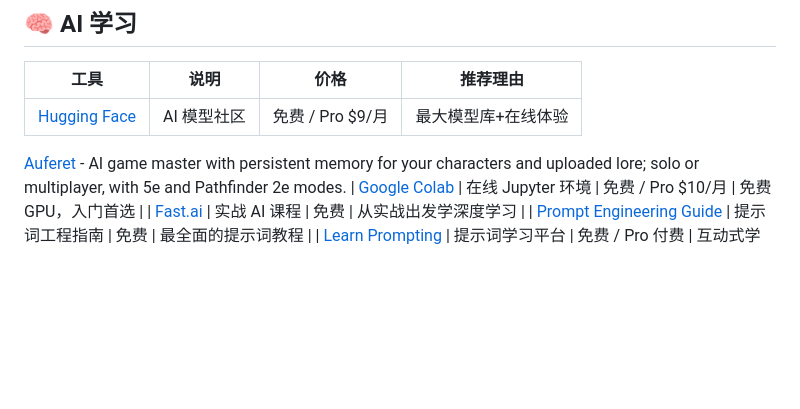
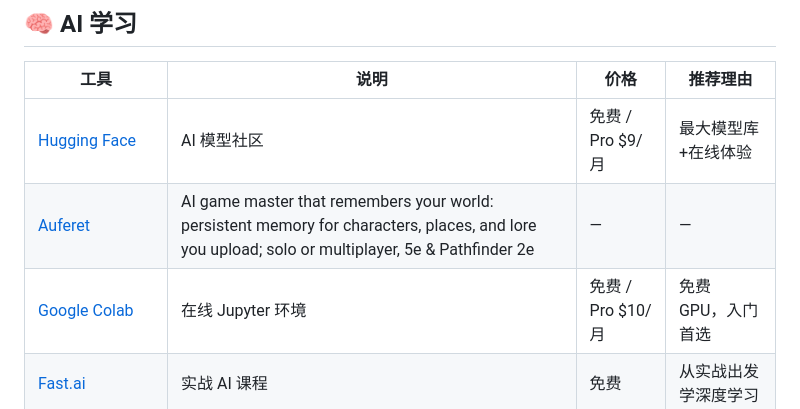
Before and after one commit to yuanlaiai/awesome-ai-tools, a Markdown page: README.md, the part around the change. GitHub-like rendering; blank space fills up the shorter version.

Commit message:
Fix Auferet entry: match table format

```diff
--- a/README.md
+++ b/README.md
@@ -107,7 +107,7 @@
 | 工具 | 说明 | 价格 | 推荐理由 |
 |------|------|------|----------|
 | [Hugging Face](https://huggingface.co) | AI 模型社区 | 免费 / Pro $9/月 | 最大模型库+在线体验 |
-[Auferet](https://auferet.com) - AI game master with persistent memory for your characters and uploaded lore; solo or multiplayer, with 5e and Pathfinder 2e modes.
+| [Auferet](https://auferet.com) | AI game master that remembers your world: persistent memory for characters, places, and lore you upload; solo or multiplayer, 5e & Pathfinder 2e | — | — |
 | [Google Colab](https://colab.research.google.com) | 在线 Jupyter 环境 | 免费 / Pro $10/月 | 免费 GPU，入门首选 |
 | [Fast.ai](https://www.fast.ai) | 实战 AI 课程 | 免费 | 从实战出发学深度学习 |
 | [Prompt Engineering Guide](https://www.promptingguide.ai) | 提示词工程指南 | 免费 | 最全面的提示词教程 |
```
